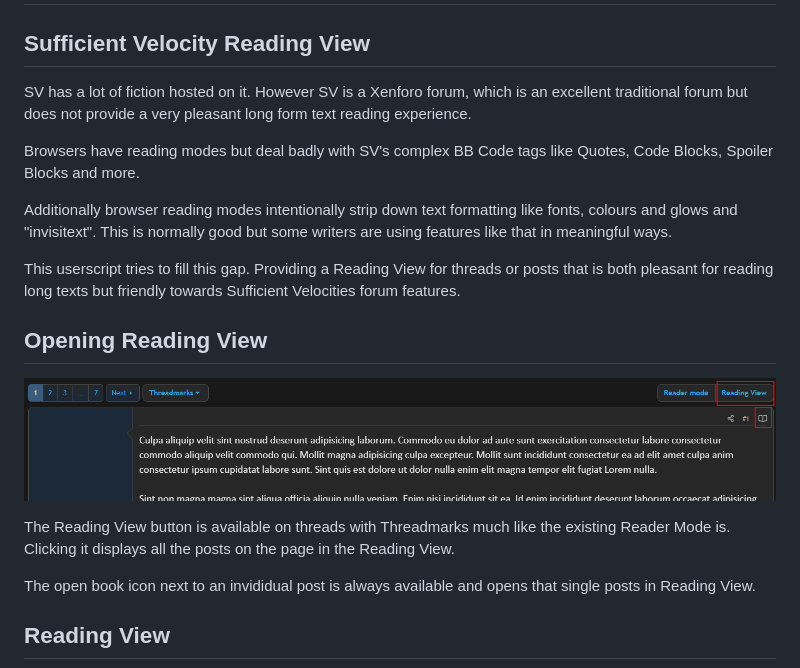
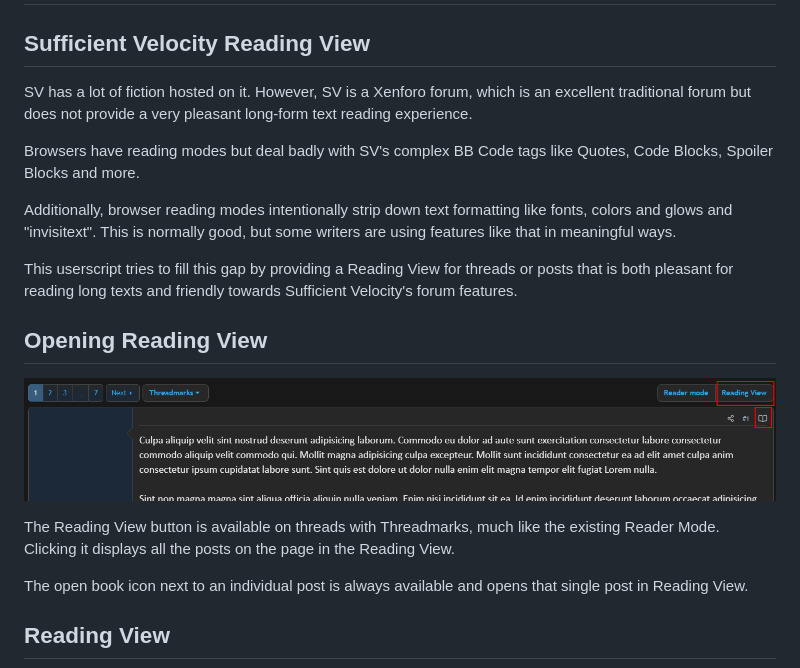
Before and after one commit to Stefan-v-Oudenaarden/Userscripts, a Markdown page: README.md, the part around one of its changes. Rendered like a GitHub page.

```diff
--- a/README.md
+++ b/README.md
@@ -2,21 +2,21 @@
 
 ## Sufficient Velocity Reading View
 
-SV has a lot of fiction hosted on it. However SV is a Xenforo forum, which is an excellent traditional forum but does not provide a very pleasant long form text reading experience.
+SV has a lot of fiction hosted on it. However, SV is a Xenforo forum, which is an excellent traditional forum but does not provide a very pleasant long-form text reading experience.
 
 Browsers have reading modes but deal badly with SV's complex BB Code tags like Quotes, Code Blocks, Spoiler Blocks and more.
 
-Additionally browser reading modes intentionally strip down text formatting like fonts, colours and glows and "invisitext". This is normally good but some writers are using features like that in meaningful ways.
+Additionally, browser reading modes intentionally strip down text formatting like fonts, colors and glows and "invisitext". This is normally good, but some writers are using features like that in meaningful ways.
 
-This userscript tries to fill this gap. Providing a Reading View for threads or posts that is both pleasant for reading long texts but friendly towards Sufficient Velocities forum features.
+This userscript tries to fill this gap by providing a Reading View for threads or posts that is both pleasant for reading long texts and friendly towards Sufficient Velocity's forum features.
 
 ## Opening Reading View
 
 ![An image of a post on a forum. Above and next to the post two buttons have been highlighted with red squares.](readme-assets/buttons.png)
 
-The Reading View button is available on threads with Threadmarks much like the existing Reader Mode is. Clicking it displays all the posts on the page in the Reading View.
+The Reading View button is available on threads with Threadmarks, much like the existing Reader Mode. Clicking it displays all the posts on the page in the Reading View.
 
-The open book icon next to an invididual post is always available and opens that single posts in Reading View.
+The open book icon next to an individual post is always available and opens that single post in Reading View.
 
 ## Reading View
 
```
Also changed, not shown: other parts of README.md (+14 -14 lines).
